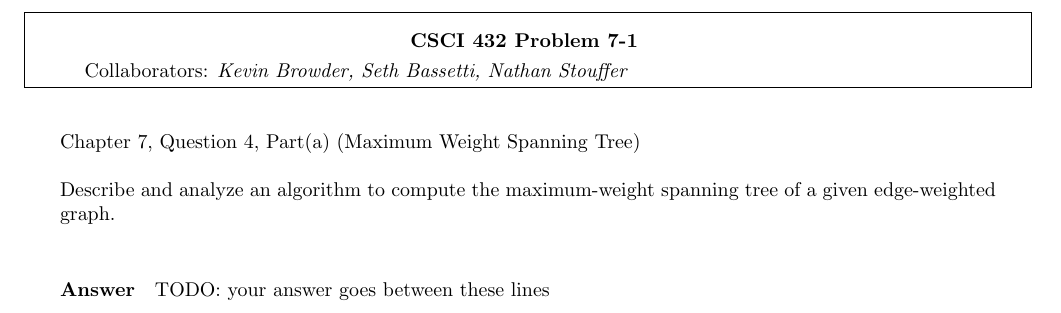
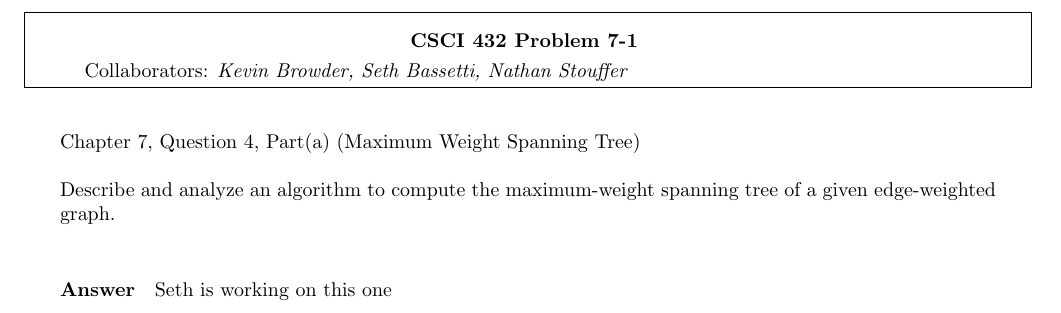
Before and after one commit to nathanstouffer/adv-alg, a LaTeX document (hw/hw-7/hw-7.tex): part of page 2 of 8, cut so that both start at the same text. Compiled offline with pdfLaTeX.

Commit message:
Updating hw-7

```diff
--- a/hw/hw-7/hw-7.tex
+++ b/hw/hw-7/hw-7.tex
@@ -45,7 +45,7 @@ Describe and analyze an algorithm to compute the maximum-weight spanning tree of
 
 % ============================================
 
-TODO: your answer goes between these lines
+Seth is working on this one
 
 % ============================================
 
```
Also changed, not shown: hw/hw-7/hw-7.tex (2 more changed lines).
